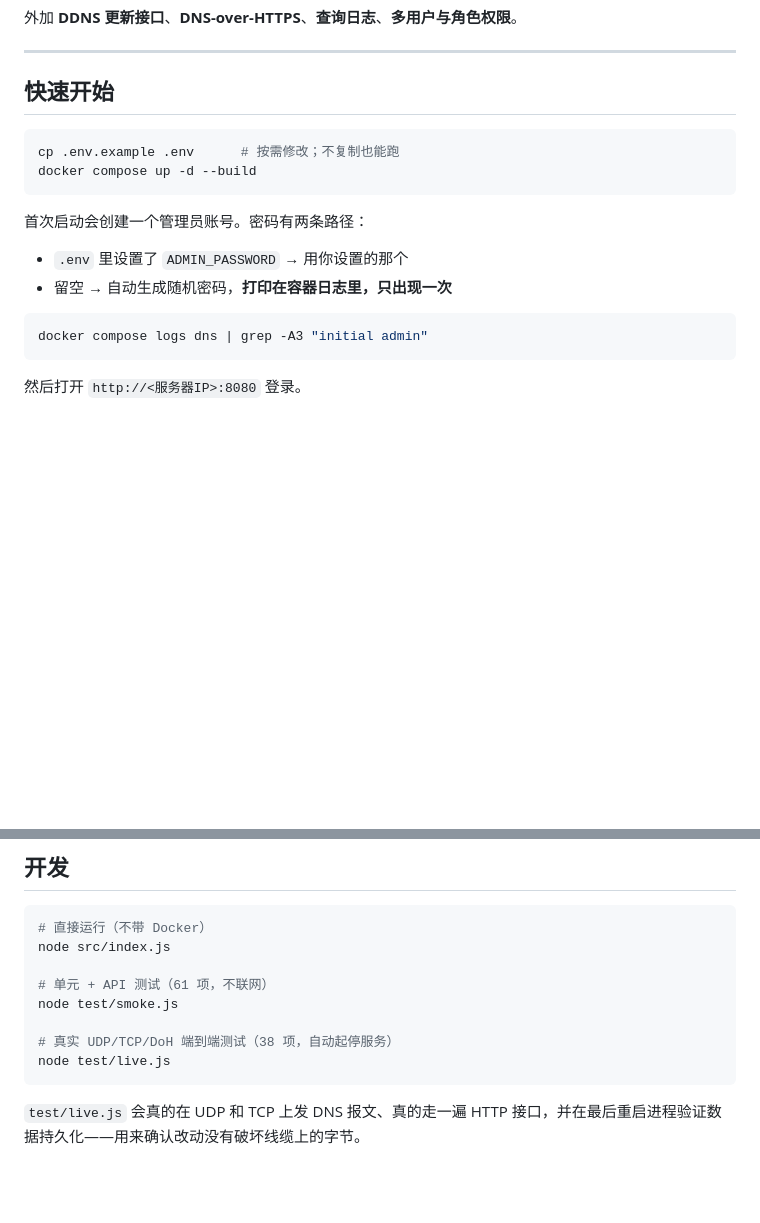
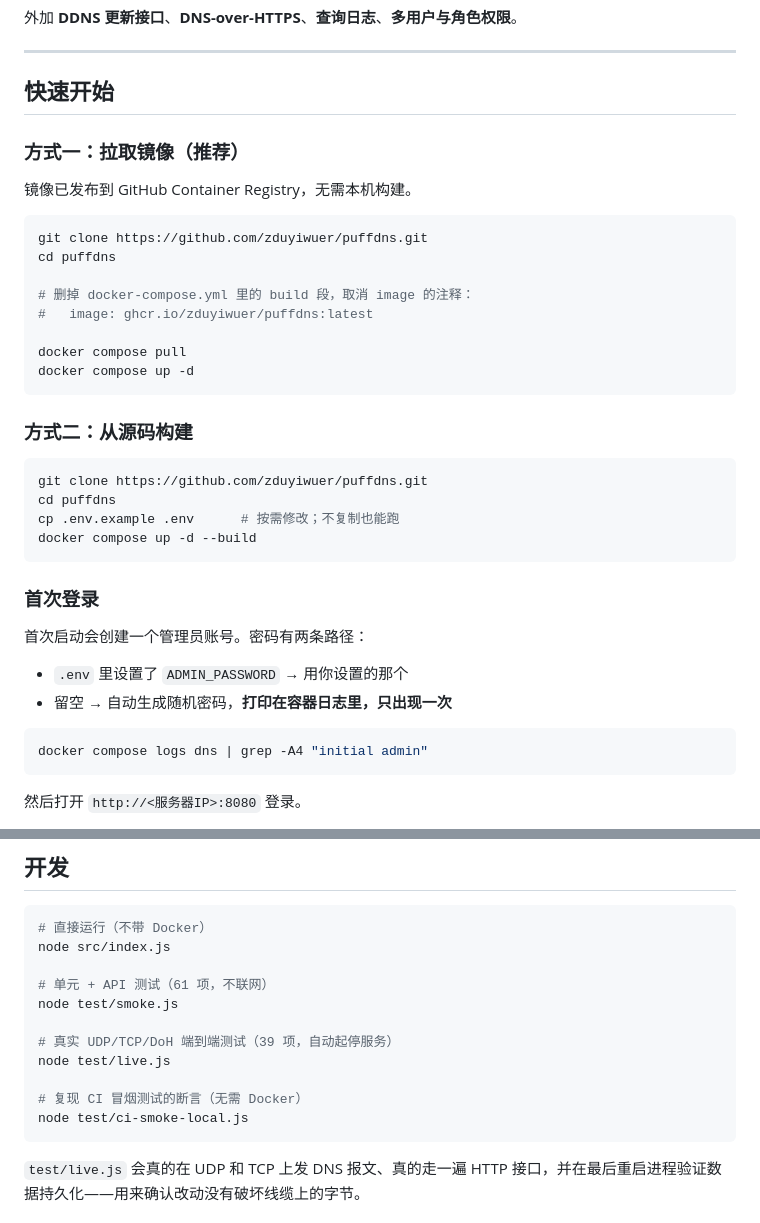
Before and after one commit to zduyiwuer/puffdns, a Markdown page: README.md, 2 parts joined by grey strips. Rendered like a GitHub page; blank space fills up the shorter version.

Commit message:
docs: lead with the published image and correct the test count
The image is now on GHCR as ghcr.io/zduyiwuer/puffdns, so pulling it
should be the first option rather than building from source. Also
corrects the end-to-end test count from 38 to 39 and documents the new
ci-smoke-local script.

````diff
--- a/README.md
+++ b/README.md
@@ -23,10 +23,31 @@
 
 ## 快速开始
 
+### 方式一：拉取镜像（推荐）
+
+镜像已发布到 GitHub Container Registry，无需本机构建。
+
 ```bash
+git clone https://github.com/zduyiwuer/puffdns.git
+cd puffdns
+
+# 删掉 docker-compose.yml 里的 build 段，取消 image 的注释：
+#   image: ghcr.io/zduyiwuer/puffdns:latest
+
+docker compose pull
+docker compose up -d
+```
+
+### 方式二：从源码构建
+
+```bash
+git clone https://github.com/zduyiwuer/puffdns.git
+cd puffdns
 cp .env.example .env      # 按需修改；不复制也能跑
 docker compose up -d --build
 ```
+
+### 首次登录
 
 首次启动会创建一个管理员账号。密码有两条路径：
 
@@ -34,7 +55,7 @@ docker compose up -d --build
 - 留空 → 自动生成随机密码，**打印在容器日志里，只出现一次**
 
 ```bash
-docker compose logs dns | grep -A3 "initial admin"
+docker compose logs dns | grep -A4 "initial admin"
 ```
 
 然后打开 `http://<服务器IP>:8080` 登录。
@@ -273,8 +294,11 @@ node src/index.js
 # 单元 + API 测试（61 项，不联网）
 node test/smoke.js
 
-# 真实 UDP/TCP/DoH 端到端测试（38 项，自动起停服务）
+# 真实 UDP/TCP/DoH 端到端测试（39 项，自动起停服务）
 node test/live.js
+
+# 复现 CI 冒烟测试的断言（无需 Docker）
+node test/ci-smoke-local.js
 ```
 
 `test/live.js` 会真的在 UDP 和 TCP 上发 DNS 报文、真的走一遍 HTTP 接口，并在最后重启进程验证数据持久化——用来确认改动没有破坏线缆上的字节。
````
